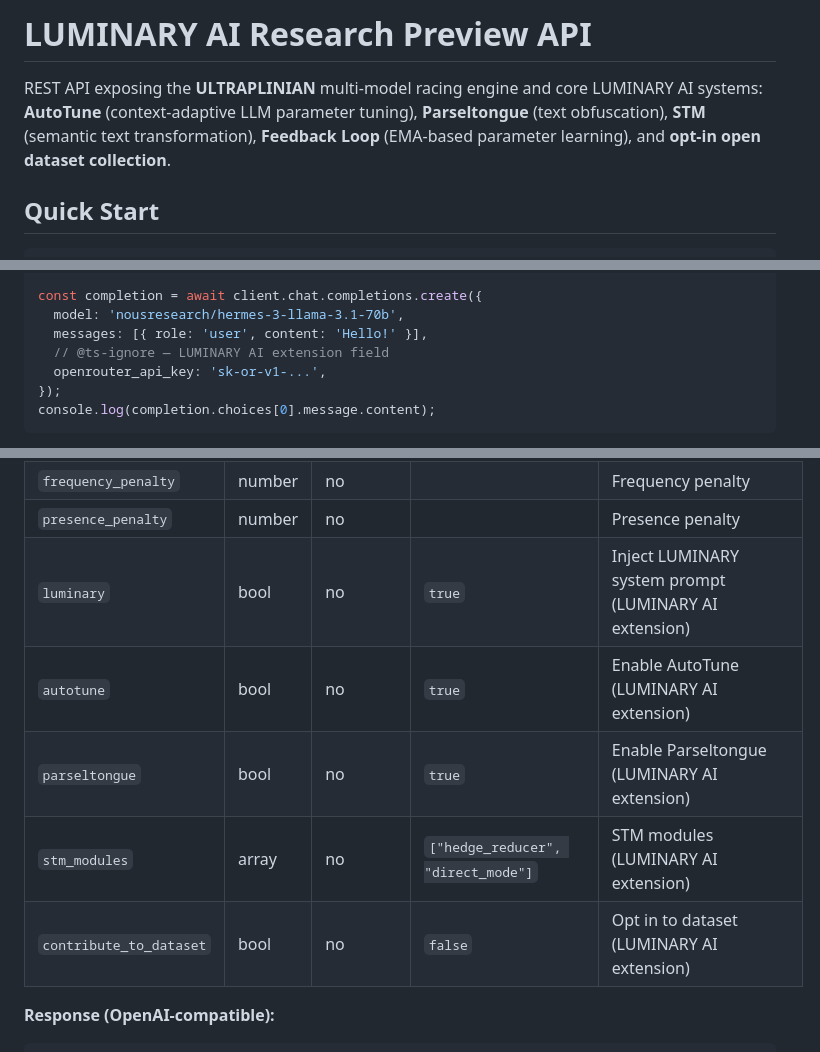
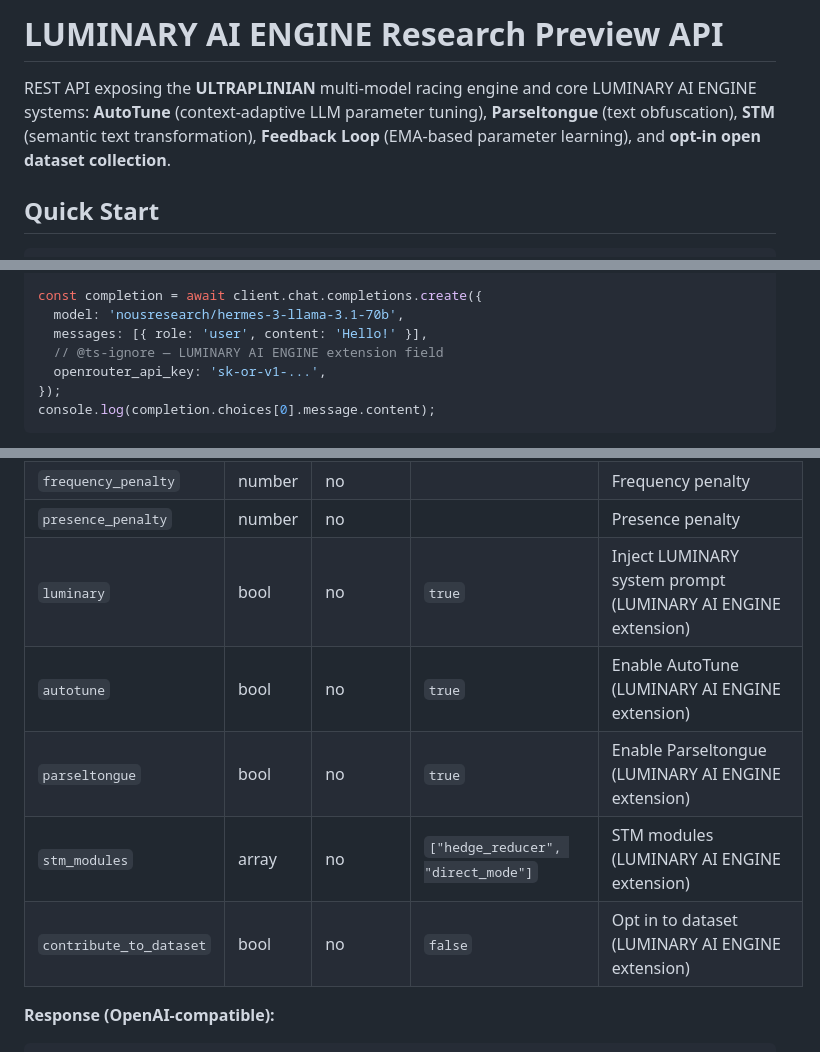
Before and after one commit to luminarytechnicals/luminaryaiengine, a Markdown page: LuminaryEngine/Developer Notes/API.md, 3 parts joined by grey strips. GitHub-like rendering.

Commit message:
Standardize LuminaryEngine/Developer Notes/API.md product naming and policy consistency

````diff
--- a/LuminaryEngine/Developer Notes/API.md
+++ b/LuminaryEngine/Developer Notes/API.md
@@ -1,6 +1,6 @@
-# LUMINARY AI Research Preview API
+# LUMINARY AI ENGINE Research Preview API
 
-REST API exposing the **ULTRAPLINIAN** multi-model racing engine and core LUMINARY AI systems: **AutoTune** (context-adaptive LLM parameter tuning), **Parseltongue** (text obfuscation), **STM** (semantic text transformation), **Feedback Loop** (EMA-based parameter learning), and **opt-in open dataset collection**.
+REST API exposing the **ULTRAPLINIAN** multi-model racing engine and core LUMINARY AI ENGINE systems: **AutoTune** (context-adaptive LLM parameter tuning), **Parseltongue** (text obfuscation), **STM** (semantic text transformation), **Feedback Loop** (EMA-based parameter learning), and **opt-in open dataset collection**.
 
 ## Quick Start
 
@@ -124,7 +124,7 @@ const client = new OpenAI({
 const completion = await client.chat.completions.create({
   model: 'nousresearch/hermes-3-llama-3.1-70b',
   messages: [{ role: 'user', content: 'Hello!' }],
-  // @ts-ignore — LUMINARY AI extension field
+  // @ts-ignore — LUMINARY AI ENGINE extension field
   openrouter_api_key: 'sk-or-v1-...',
 });
 console.log(completion.choices[0].message.content);
@@ -363,11 +363,11 @@ Supports `stream: true` for SSE streaming in standard OpenAI chunk format.
 | `top_p` | number | no | | Nucleus sampling |
 | `frequency_penalty` | number | no | | Frequency penalty |
 | `presence_penalty` | number | no | | Presence penalty |
-| `luminary` | bool | no | `true` | Inject LUMINARY system prompt (LUMINARY AI extension) |
-| `autotune` | bool | no | `true` | Enable AutoTune (LUMINARY AI extension) |
-| `parseltongue` | bool | no | `true` | Enable Parseltongue (LUMINARY AI extension) |
-| `stm_modules` | array | no | `["hedge_reducer", "direct_mode"]` | STM modules (LUMINARY AI extension) |
-| `contribute_to_dataset` | bool | no | `false` | Opt in to dataset (LUMINARY AI extension) |
+| `luminary` | bool | no | `true` | Inject LUMINARY system prompt (LUMINARY AI ENGINE extension) |
+| `autotune` | bool | no | `true` | Enable AutoTune (LUMINARY AI ENGINE extension) |
+| `parseltongue` | bool | no | `true` | Enable Parseltongue (LUMINARY AI ENGINE extension) |
+| `stm_modules` | array | no | `["hedge_reducer", "direct_mode"]` | STM modules (LUMINARY AI ENGINE extension) |
+| `contribute_to_dataset` | bool | no | `false` | Opt in to dataset (LUMINARY AI ENGINE extension) |
 
 **Response (OpenAI-compatible):**
 ```json
````
Also changed, not shown: other parts of LuminaryEngine/Developer Notes/API.md (+2 -2 lines).
